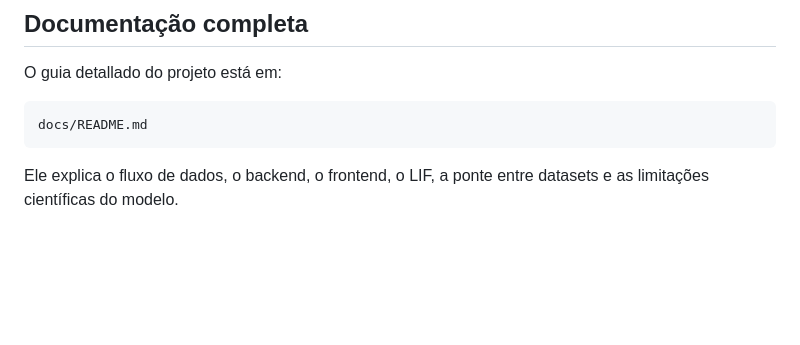
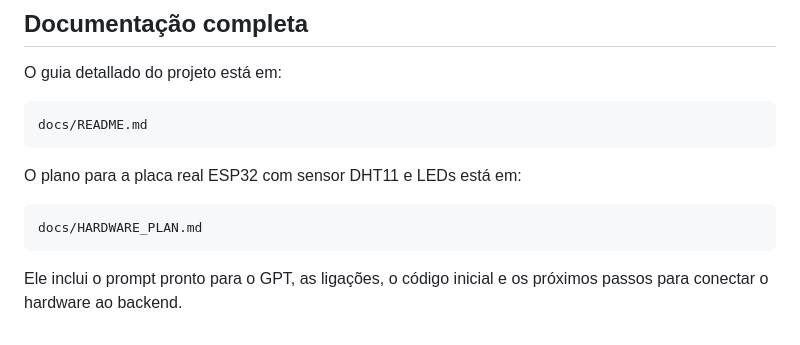
Before and after one commit to willianctti/namosca, a Markdown page: README.md, the part around the change. Rendered like a GitHub page; blank space fills up the shorter version.

````diff
--- a/README.md
+++ b/README.md
@@ -442,4 +442,10 @@ O guia detallado do projeto está em:
 docs/README.md
 ```
 
-Ele explica o fluxo de dados, o backend, o frontend, o LIF, a ponte entre datasets e as limitações científicas do modelo.
+O plano para a placa real ESP32 com sensor DHT11 e LEDs está em:
+
+```text
+docs/HARDWARE_PLAN.md
+```
+
+Ele inclui o prompt pronto para o GPT, as ligações, o código inicial e os próximos passos para conectar o hardware ao backend.
````
Also changed, not shown: docs/HARDWARE_PLAN.md (added, +295 -0 lines), docs/README.md (+5 -0 lines).
